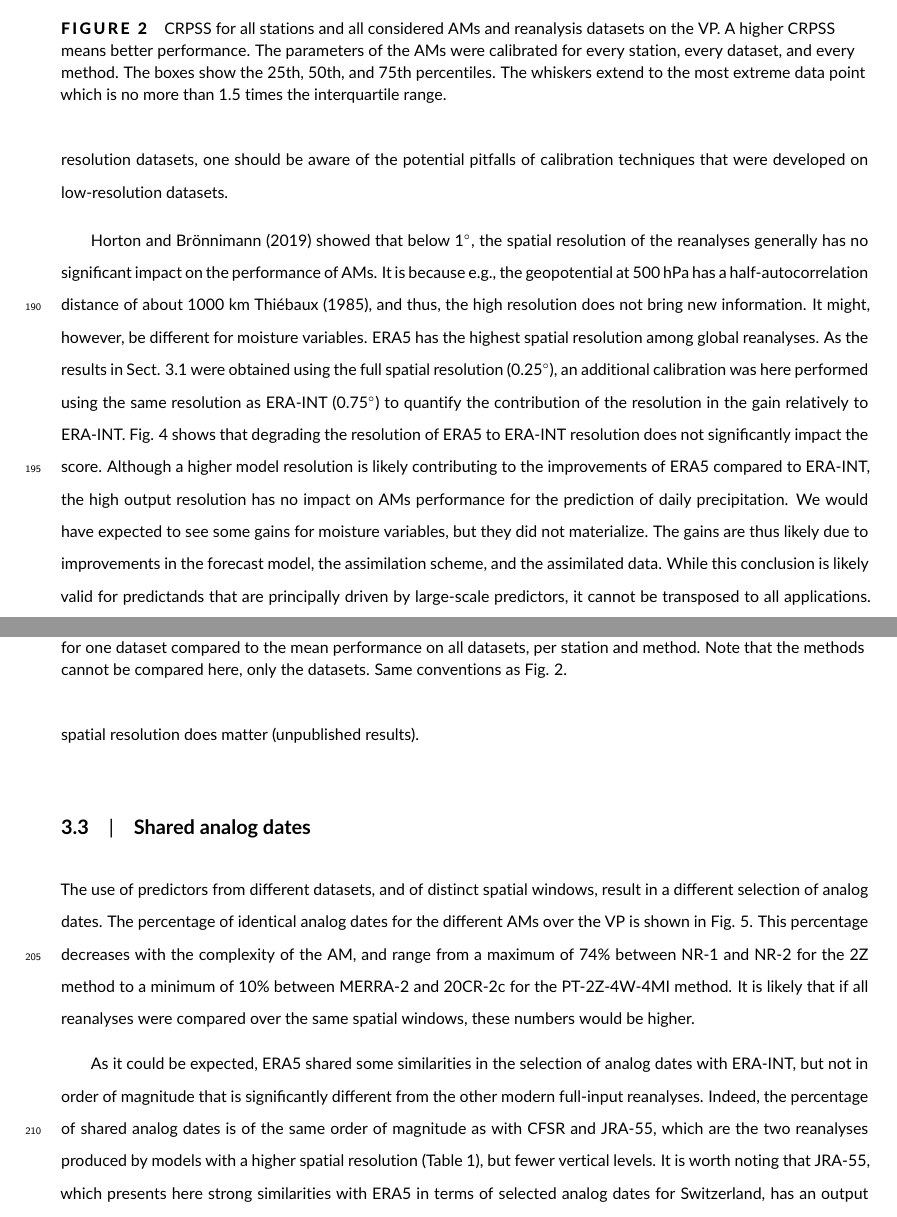
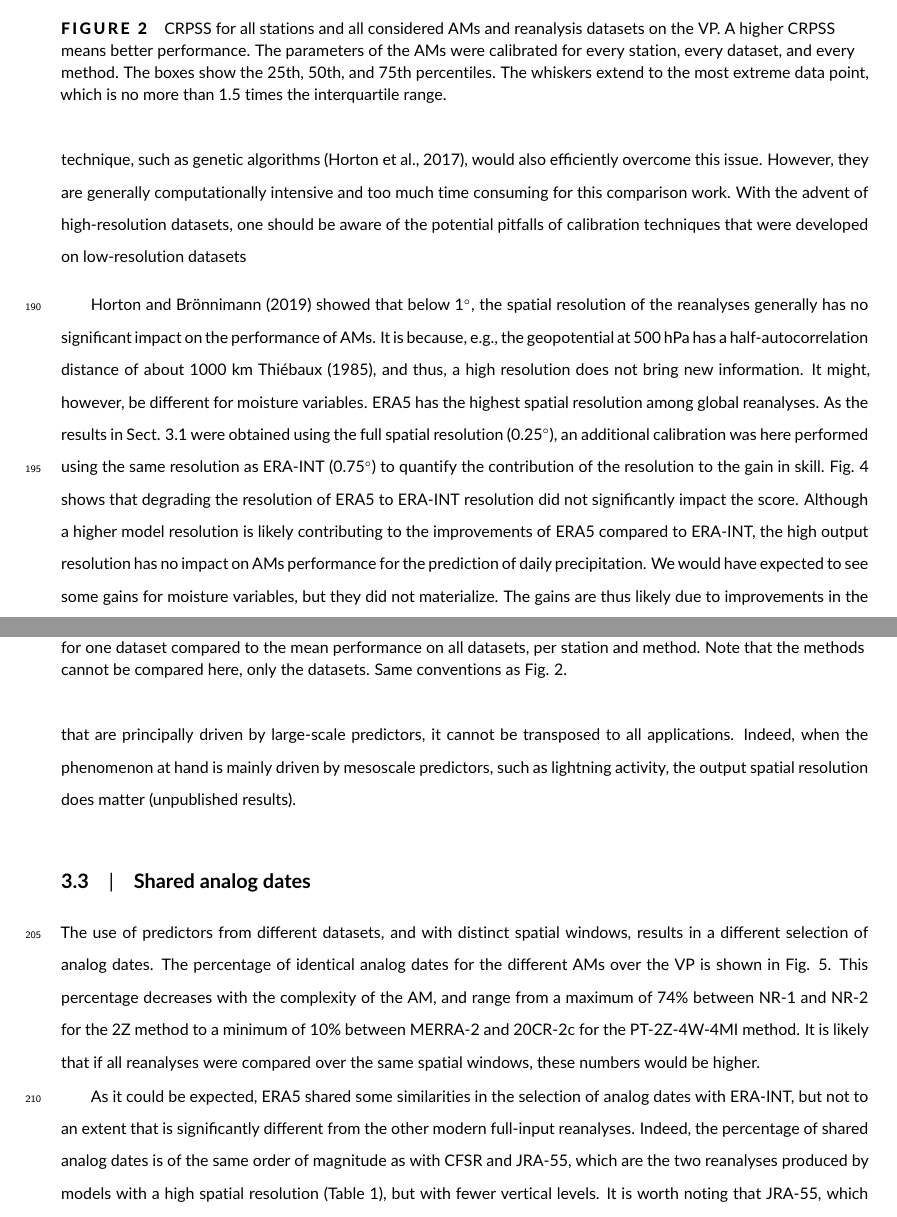
Before and after one commit to pascalhorton/article-ERA5-analogs, a LaTeX document (main.tex): two parts of pages 10 and 11 of 20, joined at a grey line, cut so that both start at the same text. Compiled offline with pdfLaTeX.

Commit message:
Improving the results section.

```diff
--- a/main.tex
+++ b/main.tex
@@ -237,7 +237,7 @@ ERA5 was selected as the best reanalysis from a minimum of 34.9\% of the station
 \begin{figure}[bt]
 	\centering
 	\includegraphics[width=\textwidth]{figures/boxplot-per-method.pdf}
-	\caption{CRPSS for all stations and all considered AMs and reanalysis datasets on the VP. A higher CRPSS means better performance. The parameters of the AMs were calibrated for every station, every dataset, and every method. The boxes show the 25th, 50th, and 75th percentiles. The whiskers extend to the most extreme data point which is no more than 1.5 times the interquartile range.}
+	\caption{CRPSS for all stations and all considered AMs and reanalysis datasets on the VP. A higher CRPSS means better performance. The parameters of the AMs were calibrated for every station, every dataset, and every method. The boxes show the 25th, 50th, and 75th percentiles. The whiskers extend to the most extreme data point, which is no more than 1.5 times the interquartile range.}
 	\label{fig:comparison_values}
 \end{figure}
 
@@ -261,15 +261,15 @@ Although the calibrations have been made on an HPC cluster, they ended up to be
 	\label{fig:resolution}
 \end{figure}
 
-When all calibrations were done, the results showed that ERA5 was performing more poorly than ERA-INT (grayed bars in Fig. \ref{fig:resolution}). An investigation of these results showed that the spatial windows did not grow as much as expected and were not optimal. The reason being that the classic calibration got stuck in local minima during the procedure of the spatial window expansion, as none of the increments in the four directions resulted in a gain in skill. This issue did not happen in a significant way for the other reanalyses and is here due to the high resolution of ERA5 that results in a noisier response surface in terms of skill, with local minima that trap the classic calibration. To address this issue, the classic+ calibration (Sect. \ref{sec:calibration}) was then used. It allows additional moves in the growth of the spatial window, including increases of multiple grid points at once to get out of local minima. The classic+ calibration also ended up to be faster as it does not assess every grid point in the calculation of the relevance map. With the advent of high resolution datasets, one should be aware of the potential pitfalls of calibration techniques that were developed on low-resolution datasets.
+The first results of the calibration showed that ERA5 (grayed bars in Fig. \ref{fig:resolution}) underperformed ERA-INT. An examination of these results revealed that the spatial windows did not grow as much as expected and were not optimal. The reason being that the classic calibration got stuck in local minima during the procedure of the spatial window expansion, as none of the increments in the four directions resulted in a gain in skill. This issue did not happen in a significant way for the other reanalyses and is here due to the high resolution of ERA5. The high resolution generates in a noisier response surface in terms of skill, with local minima that trap the classic calibration. To address this issue, the classic+ calibration (Sect. \ref{sec:calibration}) was then used. It allows additional moves in the growth of the spatial windows, including increases of multiple grid points at once to get out of local minima. The classic+ calibration also ended up to be faster as it does not assess every grid point in the calculation of the relevance map. A global optimization technique, such as genetic algorithms \citep{Horton2017a}, would also efficiently overcome this issue. However, they are generally computationally intensive and too much time consuming for this comparison work. With the advent of high-resolution datasets, one should be aware of the potential pitfalls of calibration techniques that were developed on low-resolution datasets
 
-\citet{Horton2018b} showed that below 1\degree, the spatial resolution of the reanalyses generally has no significant impact on the performance of AMs. It is because e.g., the geopotential at 500~hPa has a half-autocorrelation distance of about 1000~km \cite{Thiebaux1985}, and thus, the high resolution does not bring new information. It might, however, be different for moisture variables. ERA5 has the highest spatial resolution among global reanalyses. As the results in Sect. \ref{sec:results_skill} were obtained using the full spatial resolution (0.25\degree), an additional calibration was here performed using the same resolution as ERA-INT (0.75\degree) to quantify the contribution of the resolution in the gain relatively to ERA-INT. Fig. \ref{fig:resolution} shows that degrading the resolution of ERA5 to ERA-INT resolution does not significantly impact the score. Although a higher model resolution is likely contributing to the improvements of ERA5 compared to ERA-INT, the high output resolution has no impact on AMs performance for the prediction of daily precipitation. We would have expected to see some gains for moisture variables, but they did not materialize. The gains are thus likely due to improvements in the forecast model, the assimilation scheme, and the assimilated data. While this conclusion is likely valid for predictands that are principally driven by large-scale predictors, it cannot be transposed to all applications. Indeed, when the phenomenon at hand is mainly driven by mesoscale predictors, such as lightning activity, the output spatial resolution does matter (unpublished results).
+\citet{Horton2018b} showed that below 1\degree, the spatial resolution of the reanalyses generally has no significant impact on the performance of AMs. It is because, e.g., the geopotential at 500~hPa has a half-autocorrelation distance of about 1000~km \cite{Thiebaux1985}, and thus, a high resolution does not bring new information. It might, however, be different for moisture variables. ERA5 has the highest spatial resolution among global reanalyses. As the results in Sect. \ref{sec:results_skill} were obtained using the full spatial resolution (0.25\degree), an additional calibration was here performed using the same resolution as ERA-INT (0.75\degree) to quantify the contribution of the resolution to the gain in skill. Fig. \ref{fig:resolution} shows that degrading the resolution of ERA5 to ERA-INT resolution did not significantly impact the score. Although a higher model resolution is likely contributing to the improvements of ERA5 compared to ERA-INT, the high output resolution has no impact on AMs performance for the prediction of daily precipitation. We would have expected to see some gains for moisture variables, but they did not materialize. The gains are thus likely due to improvements in the forecast model, the assimilation scheme, and the assimilated data. While this conclusion is likely valid for predictands that are principally driven by large-scale predictors, it cannot be transposed to all applications. Indeed, when the phenomenon at hand is mainly driven by mesoscale predictors, such as lightning activity, the output spatial resolution does matter (unpublished results).
 
 
 \subsection{Shared analog dates}
 \label{sec:results_shared_dates}
 
-The use of predictors from different datasets, and of distinct spatial windows, result in a different selection of analog dates. The percentage of identical analog dates for the different AMs over the VP is shown in Fig. \ref{fig:shared-dates}. This percentage decreases with the complexity of the AM, and range from a maximum of 74\% between NR-1 and NR-2 for the 2Z method to a minimum of 10\% between MERRA-2 and 20CR-2c for the PT-2Z-4W-4MI method. It is likely that if all reanalyses were compared over the same spatial windows, these numbers would be higher.
+The use of predictors from different datasets, and with distinct spatial windows, results in a different selection of analog dates. The percentage of identical analog dates for the different AMs over the VP is shown in Fig. \ref{fig:shared-dates}. This percentage decreases with the complexity of the AM, and range from a maximum of 74\% between NR-1 and NR-2 for the 2Z method to a minimum of 10\% between MERRA-2 and 20CR-2c for the PT-2Z-4W-4MI method. It is likely that if all reanalyses were compared over the same spatial windows, these numbers would be higher.
 
 \begin{figure}[bt]
 	\centering
@@ -278,7 +278,7 @@ The use of predictors from different datasets, and of distinct spatial windows,
 	\label{fig:shared-dates}
 \end{figure}
 
-As it could be expected, ERA5 shared some similarities in the selection of analog dates with ERA-INT, but not in order of magnitude that is significantly different from the other modern full-input reanalyses. Indeed, the percentage of shared analog dates is of the same order of magnitude as with CFSR and JRA-55, which are the two reanalyses produced by models with a higher spatial resolution (Table \ref{table:datasets}), but fewer vertical levels. It is worth noting that JRA-55, which presents here strong similarities with ERA5 in terms of selected analog dates for Switzerland, has an output resolution that is five times lower (1.25\degree). However, JRA-55 shares more analog dates with ERA-INT than with ERA5.
+As it could be expected, ERA5 shared some similarities in the selection of analog dates with ERA-INT, but not to an extent that is significantly different from the other modern full-input reanalyses. Indeed, the percentage of shared analog dates is of the same order of magnitude as with CFSR and JRA-55, which are the two reanalyses produced by models with a high spatial resolution (Table \ref{table:datasets}), but with fewer vertical levels. It is worth noting that JRA-55, which presents here strong similarities with ERA5 in terms of selected analog dates for Switzerland, has an output resolution that is five times lower (1.25\degree). It should be noted, however, that JRA-55 shares more analog dates with ERA-INT than with ERA5.
 
 
 \section{Conclusions}
```
Also changed, not shown: main.tex (8 more changed lines).
